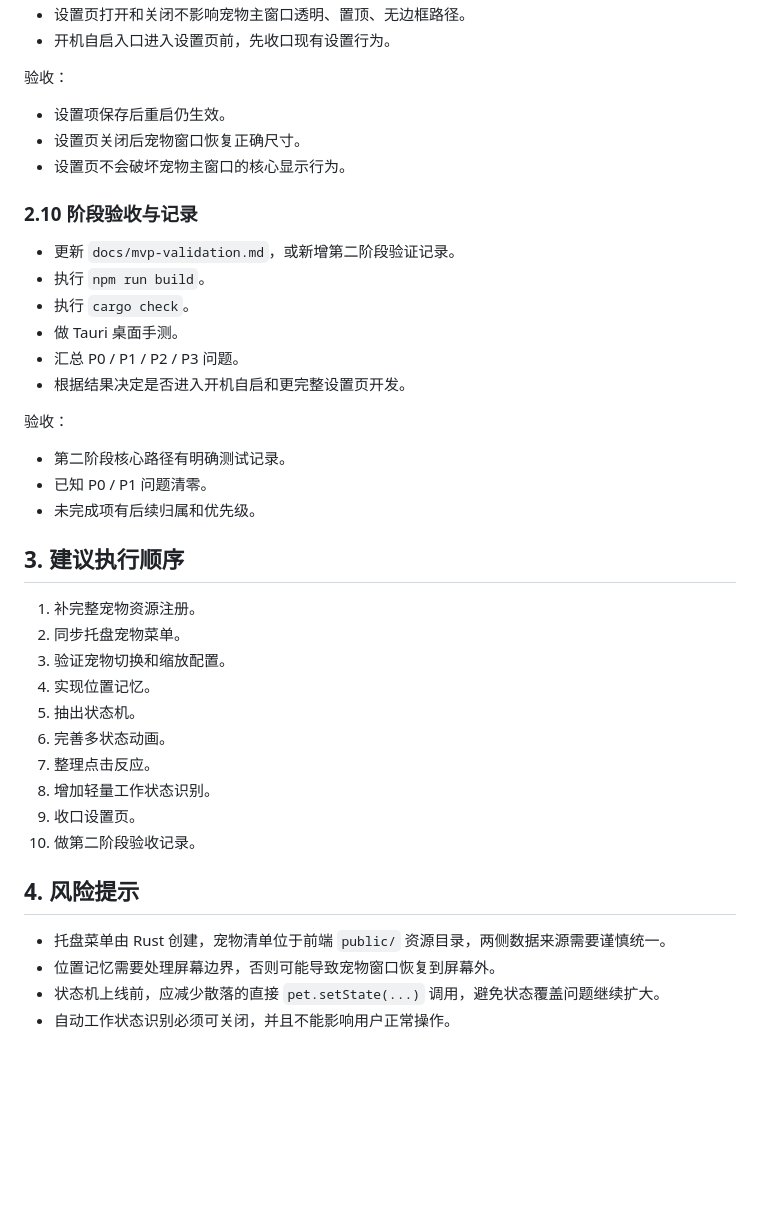
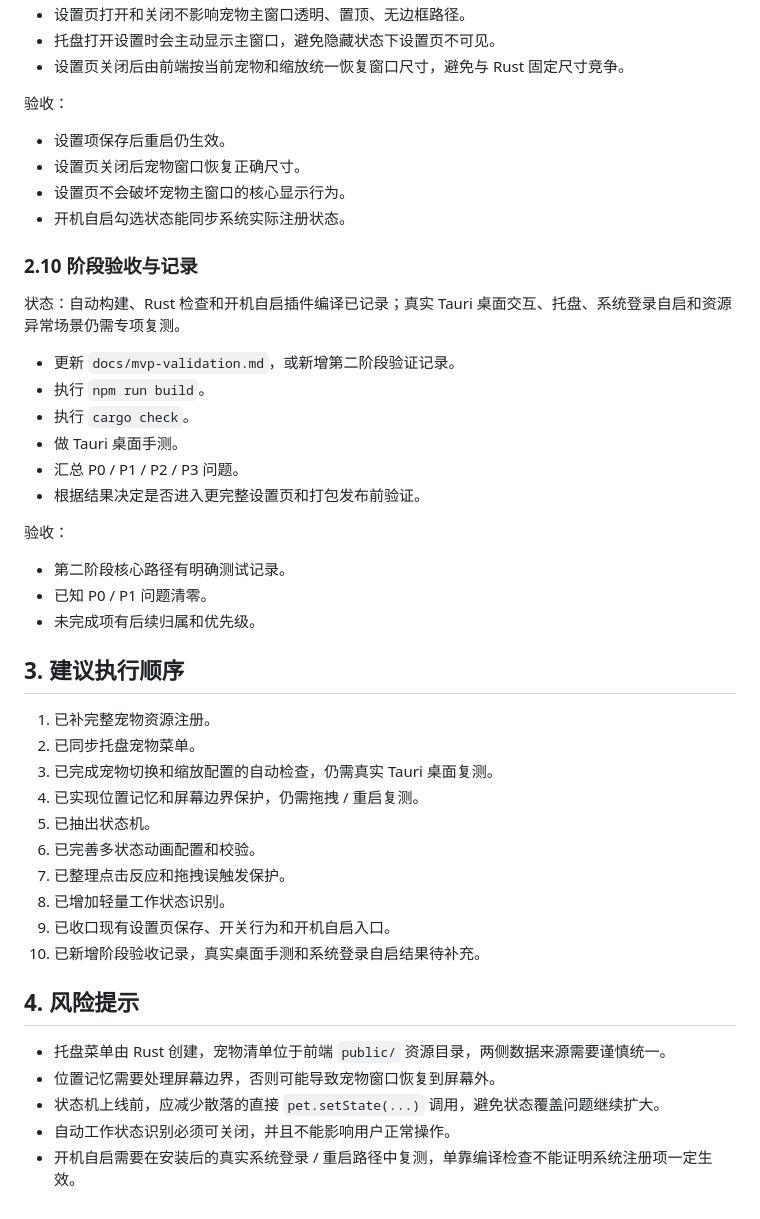
Before and after one commit to liujunxiang0076/koda-desk, a Markdown page: docs/phase-2-plan.md, the part around one of its changes. Drawn GitHub-style; blank space fills up the shorter version.

```diff
--- a/docs/phase-2-plan.md
+++ b/docs/phase-2-plan.md
@@ -127,20 +145,24 @@
 - 设置页打开和关闭不影响宠物主窗口透明、置顶、无边框路径。
-- 开机自启入口进入设置页前，先收口现有设置行为。
+- 托盘打开设置时会主动显示主窗口，避免隐藏状态下设置页不可见。
+- 设置页关闭后由前端按当前宠物和缩放统一恢复窗口尺寸，避免与 Rust 固定尺寸竞争。
 
 验收：
 
 - 设置项保存后重启仍生效。
 - 设置页关闭后宠物窗口恢复正确尺寸。
 - 设置页不会破坏宠物主窗口的核心显示行为。
+- 开机自启勾选状态能同步系统实际注册状态。
 
 ### 2.10 阶段验收与记录
+
+状态：自动构建、Rust 检查和开机自启插件编译已记录；真实 Tauri 桌面交互、托盘、系统登录自启和资源异常场景仍需专项复测。
 
 - 更新 `docs/mvp-validation.md`，或新增第二阶段验证记录。
 - 执行 `npm run build`。
 - 执行 `cargo check`。
 - 做 Tauri 桌面手测。
 - 汇总 P0 / P1 / P2 / P3 问题。
-- 根据结果决定是否进入开机自启和更完整设置页开发。
+- 根据结果决定是否进入更完整设置页和打包发布前验证。
 
 验收：
 
@@ -150,16 +172,16 @@
 
 ## 3. 建议执行顺序
 
-1. 补完整宠物资源注册。
-2. 同步托盘宠物菜单。
-3. 验证宠物切换和缩放配置。
-4. 实现位置记忆。
-5. 抽出状态机。
-6. 完善多状态动画。
-7. 整理点击反应。
-8. 增加轻量工作状态识别。
-9. 收口设置页。
-10. 做第二阶段验收记录。
+1. 已补完整宠物资源注册。
+2. 已同步托盘宠物菜单。
+3. 已完成宠物切换和缩放配置的自动检查，仍需真实 Tauri 桌面复测。
+4. 已实现位置记忆和屏幕边界保护，仍需拖拽 / 重启复测。
+5. 已抽出状态机。
+6. 已完善多状态动画配置和校验。
+7. 已整理点击反应和拖拽误触发保护。
+8. 已增加轻量工作状态识别。
+9. 已收口现有设置页保存、开关行为和开机自启入口。
+10. 已新增阶段验收记录，真实桌面手测和系统登录自启结果待补充。
 
 ## 4. 风险提示
 
@@ -167,3 +189,4 @@
 - 位置记忆需要处理屏幕边界，否则可能导致宠物窗口恢复到屏幕外。
 - 状态机上线前，应减少散落的直接 `pet.setState(...)` 调用，避免状态覆盖问题继续扩大。
 - 自动工作状态识别必须可关闭，并且不能影响用户正常操作。
+- 开机自启需要在安装后的真实系统登录 / 重启路径中复测，单靠编译检查不能证明系统注册项一定生效。
```
Also changed, not shown: other parts of docs/phase-2-plan.md (+22 -4 lines), docs/mvp-validation.md (+53 -0 lines).
